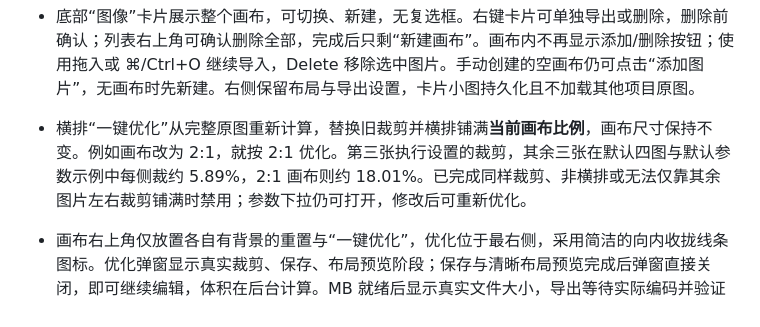
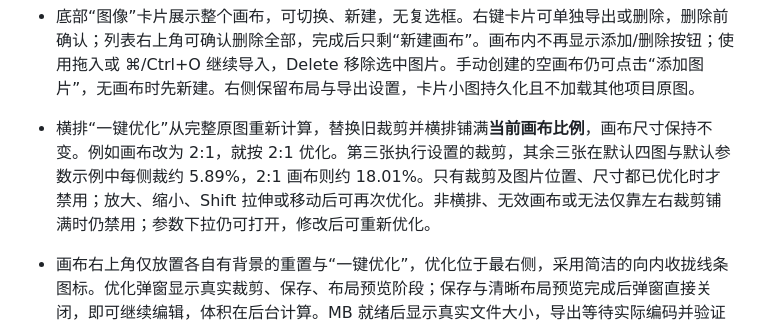
Before and after one commit to a1meon/qingtu, a Markdown page: qingtu/README.md, the part around the change. Rendered like a GitHub page.

```diff
--- a/qingtu/README.md
+++ b/qingtu/README.md
@@ -34,7 +34,7 @@ Mac / Windows 本地图片压缩与拼接工具。拖入图片，设置大小或
 - 横排、竖排、宫格中直接拖动图片换序，显示轻量目标框；换序保留横排图片的裁剪、尺寸与原始导入顺序记录，不重置编辑。自由布局中拖动是移动，保留吸附。四种布局均支持四角与四边共八个缩放手柄，默认等比；按住 Shift 可独立调节宽高。画布高度保持固定，上下超出部分由画布裁切。缩放默认吸附到画布边缘、其他图片边缘和中心线，显示轻量辅助线；吸附不改变默认等比规则。画布外以 22% 透明度显示，选中框在前景；淡显、选中框和手柄都不进入导出。
 - 所有导出边缘为矩形，无额外外边距、圆角遮罩或棋盘格；PNG 保留画布留空处和源图透明度，白色预览底仅用于显示。JPG 将透明区域合成为白色。
 - 底部“图像”卡片展示整个画布，可切换、新建，无复选框。右键卡片可单独导出或删除，删除前确认；列表右上角可确认删除全部，完成后只剩“新建画布”。画布内不再显示添加/删除按钮；使用拖入或 ⌘/Ctrl+O 继续导入，Delete 移除选中图片。手动创建的空画布仍可点击“添加图片”，无画布时先新建。右侧保留布局与导出设置，卡片小图持久化且不加载其他项目原图。
-- 横排“一键优化”从完整原图重新计算，替换旧裁剪并横排铺满**当前画布比例**，画布尺寸保持不变。例如画布改为 2:1，就按 2:1 优化。第三张执行设置的裁剪，其余三张在默认四图与默认参数示例中每侧裁约 5.89%，2:1 画布则约 18.01%。已完成同样裁剪、非横排或无法仅靠其余图片左右裁剪铺满时禁用；参数下拉仍可打开，修改后可重新优化。
+- 横排“一键优化”从完整原图重新计算，替换旧裁剪并横排铺满**当前画布比例**，画布尺寸保持不变。例如画布改为 2:1，就按 2:1 优化。第三张执行设置的裁剪，其余三张在默认四图与默认参数示例中每侧裁约 5.89%，2:1 画布则约 18.01%。只有裁剪及图片位置、尺寸都已优化时才禁用；放大、缩小、Shift 拉伸或移动后可再次优化。非横排、无效画布或无法仅靠左右裁剪铺满时仍禁用；参数下拉仍可打开，修改后可重新优化。
 - 画布右上角仅放置各自有背景的重置与“一键优化”，优化位于最右侧，采用简洁的向内收拢线条图标。优化弹窗显示真实裁剪、保存、布局预览阶段；保存与清晰布局预览完成后弹窗直接关闭，即可继续编辑，体积在后台计算。MB 就绪后显示真实文件大小，导出等待实际编码并验证上限。处理中关闭为禁用浅灰色，失败关闭为白底中性色并保留错误。重置先确认，确认按钮沿用主按钮蓝色，取消为白底。右侧布局依次为横排、宫格、竖排、自由。
 - 选中图片，上方显示“裁剪／分割”。双击、右键编辑也打开同一套下方控件，不再弹出可拖动编辑窗。裁剪直接拖动图片四边及四个角，保留原图像素数值，下方滑块控制当前边并可拖回 0 恢复内容；下方按“左／联动／右”和“上／联动／下”排列。左右默认联动，上下默认独立，已有明确设置保留；仅高亮当前编辑方向组，当前组开启联动后两侧按钮同时选中，同步裁剪；切换方向不改变另一组的联动设置。裁剪编辑框在图片下方居中，靠近窗口边缘时保持可见。向外拖可恢复可用原图，四边裁剪可以同时保留。横排裁剪拖动时实时保持图片显示高度、排紧横排，同步更新自动画布宽度和尺寸显示，宽度仍受 2.5:1 上限约束；手动画布保持尺寸。拖动时固定视图缩放和画布原点，避免预览自动适配造成指针跳动。角点分别遵守左右、上下联动；裁剪默认吸附画布边缘、其他图片边缘和中心线，以及完整原图边界。关联按图片保存，纯设置变更复用编码结果。未编辑图片左右各预填 50 px，未修改不应用；直接拖动从实际裁剪开始，不带入预填值。首次切换到上下边会清掉未应用的左右预填。松手或数值修改后自动保存；拖动中 Escape 取消本次拖动，平时点击控件外或 Escape 关闭，正常退出会保存未松手的最新裁剪；重置清除该图四边裁剪。
 - 点击图片上方“分割”，在完整原图上拖动分割线或设置数值，图片右下方显示“取消／确认”。水平横线分上下，垂直竖线分左右；确认前不改变项目，取消恢复原裁剪和位置。分割忽略已有裁剪并保留原图中心、缩放比例；两张共用不可变原图副本，确认不编码、不复制大图，可继续分割、缩放和裁剪。其他布局记忆同步替换父图位置，保存恢复使用同一源区域。
```
Also changed, not shown: qingtu/AGENTS.md (+2 -0 lines), qingtu/docs/portrait-workflow.md (+14 -0 lines), qingtu/docs/portrait-workflow-validation/resize-optimize-enabled.png (added), qingtu/docs/portrait-workflow-validation/resize-reoptimized-export.png (added), qingtu/docs/portrait-workflow-validation/resize-reoptimized.png (added), 4 other files.
